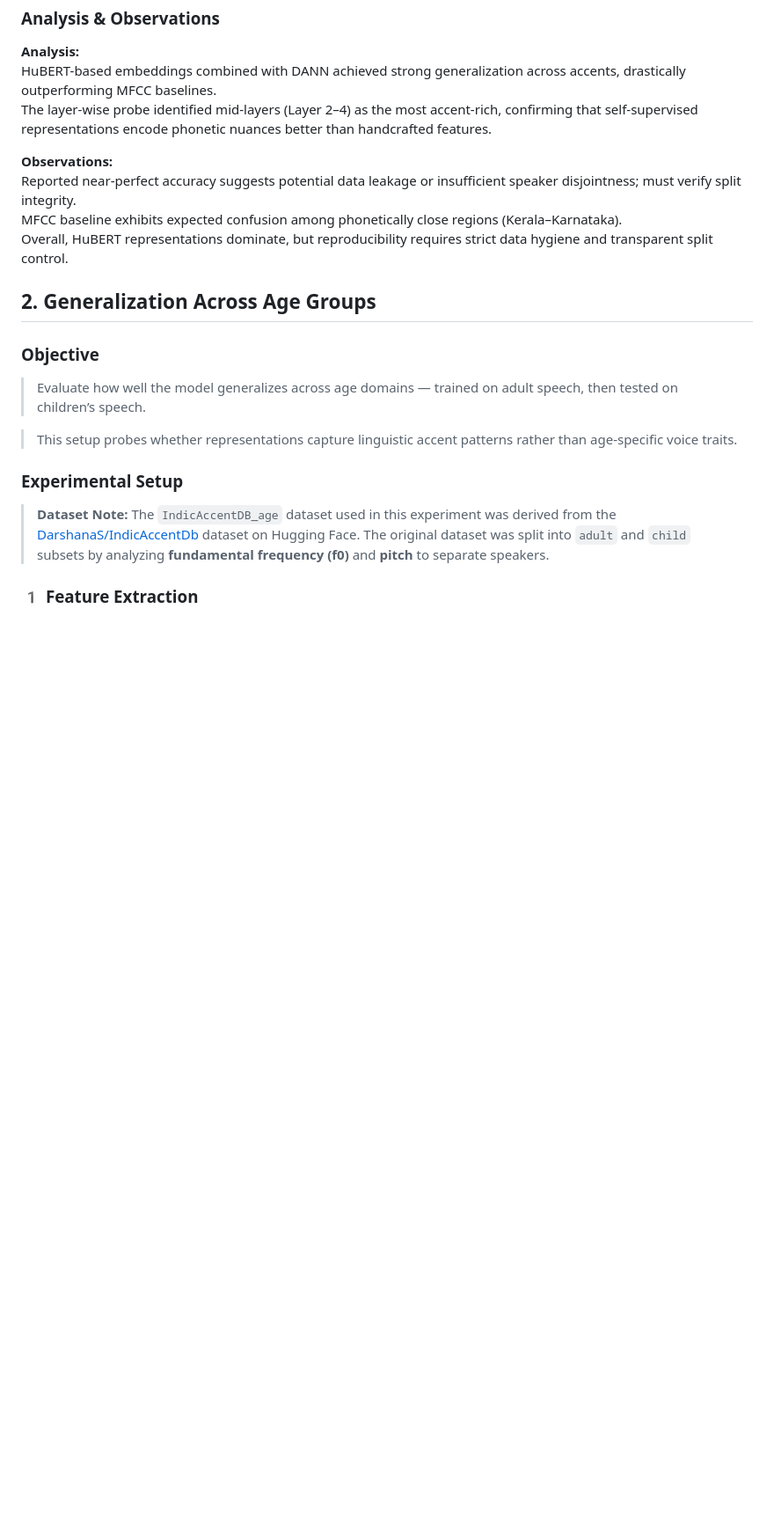
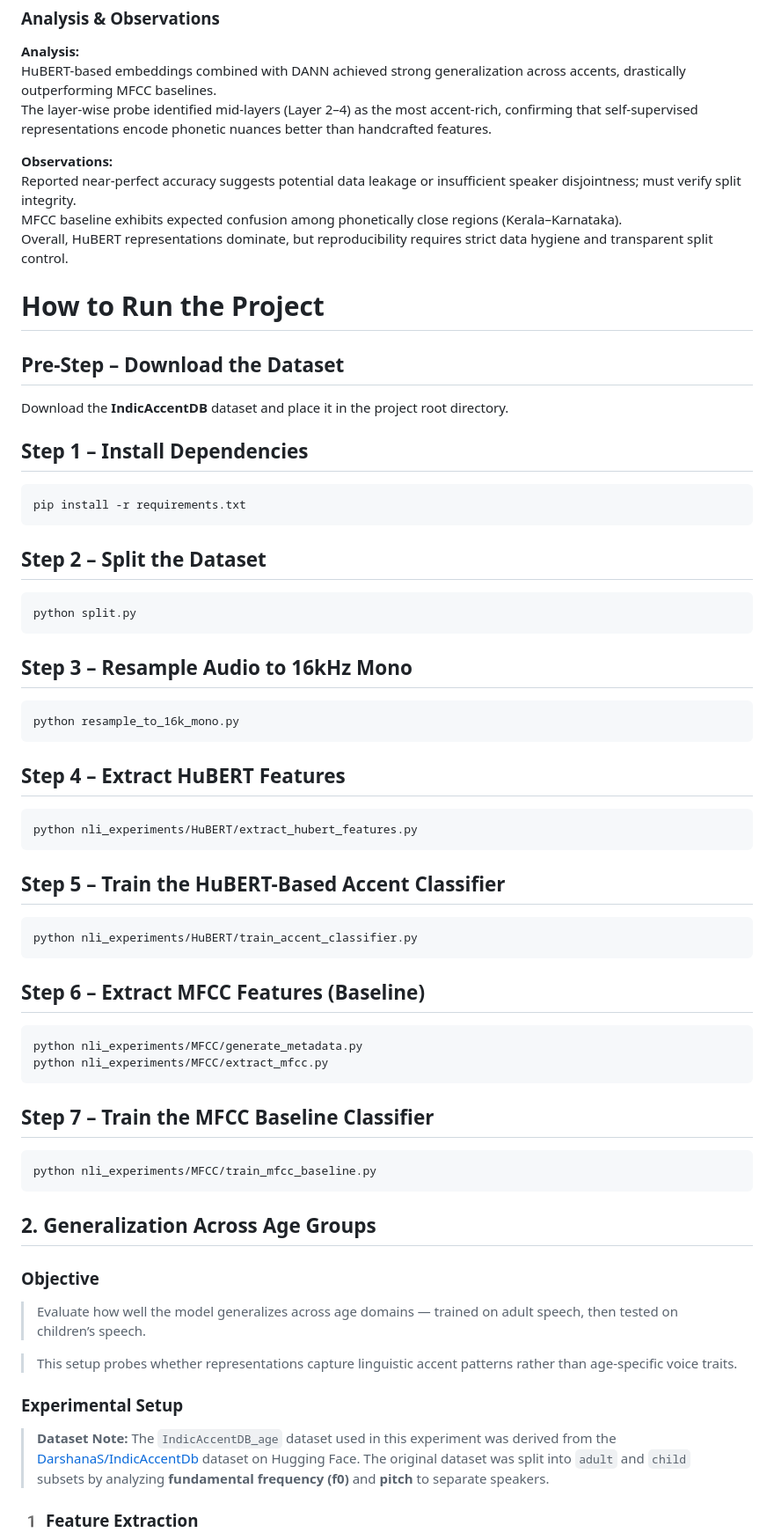
Before and after one commit to savioshaju/IIIT-H-, a Markdown page: README.md, the part around the change printed below. Shown: that part at 88% size. GitHub-like rendering; blank space fills up the shorter version.

````diff
--- a/README.md
+++ b/README.md
@@ -288,6 +288,48 @@ The layer-wise probe identified mid-layers (Layer 2–4) as the most accent-rich
 Reported near-perfect accuracy suggests potential data leakage or insufficient speaker disjointness; must verify split integrity.
 MFCC baseline exhibits expected confusion among phonetically close regions (Kerala–Karnataka).
 Overall, HuBERT representations dominate, but reproducibility requires strict data hygiene and transparent split control.
+
+# How to Run the Project
+
+## Pre-Step – Download the Dataset
+Download the **IndicAccentDB** dataset and place it in the project root directory.
+
+## Step 1 – Install Dependencies
+```bash
+pip install -r requirements.txt
+```
+
+## Step 2 – Split the Dataset
+```bash
+python split.py
+```
+
+## Step 3 – Resample Audio to 16kHz Mono
+```bash
+python resample_to_16k_mono.py
+```
+
+## Step 4 – Extract HuBERT Features
+```bash
+python nli_experiments/HuBERT/extract_hubert_features.py
+```
+
+## Step 5 – Train the HuBERT-Based Accent Classifier
+```bash
+python nli_experiments/HuBERT/train_accent_classifier.py
+```
+
+## Step 6 – Extract MFCC Features (Baseline)
+```bash
+python nli_experiments/MFCC/generate_metadata.py
+python nli_experiments/MFCC/extract_mfcc.py
+```
+
+## Step 7 – Train the MFCC Baseline Classifier
+```bash
+python nli_experiments/MFCC/train_mfcc_baseline.py
+```
+
 
 
 ##  2. Generalization Across Age Groups
````
Also changed, not shown: other parts of README.md (+36 -0 lines).
